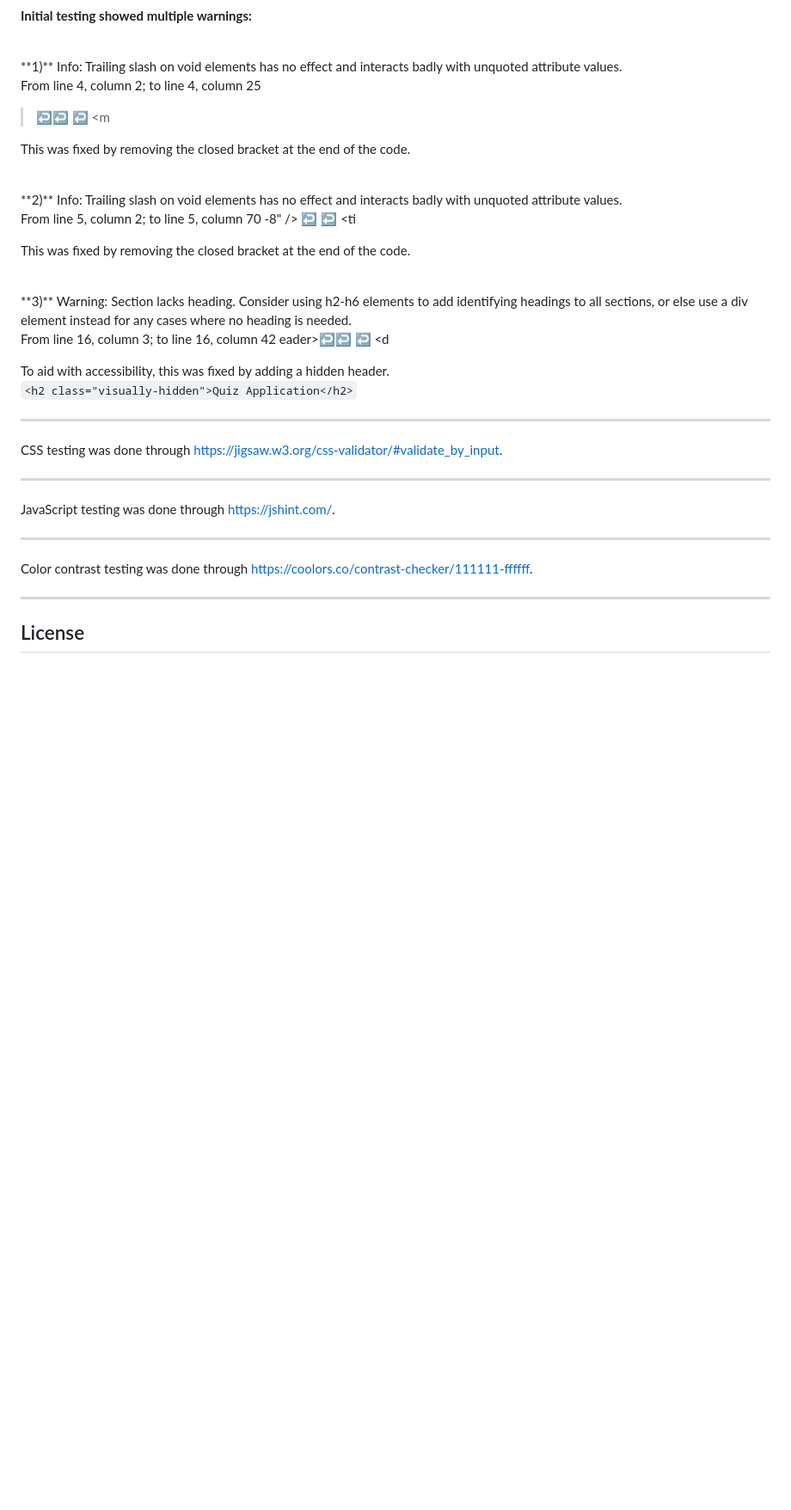
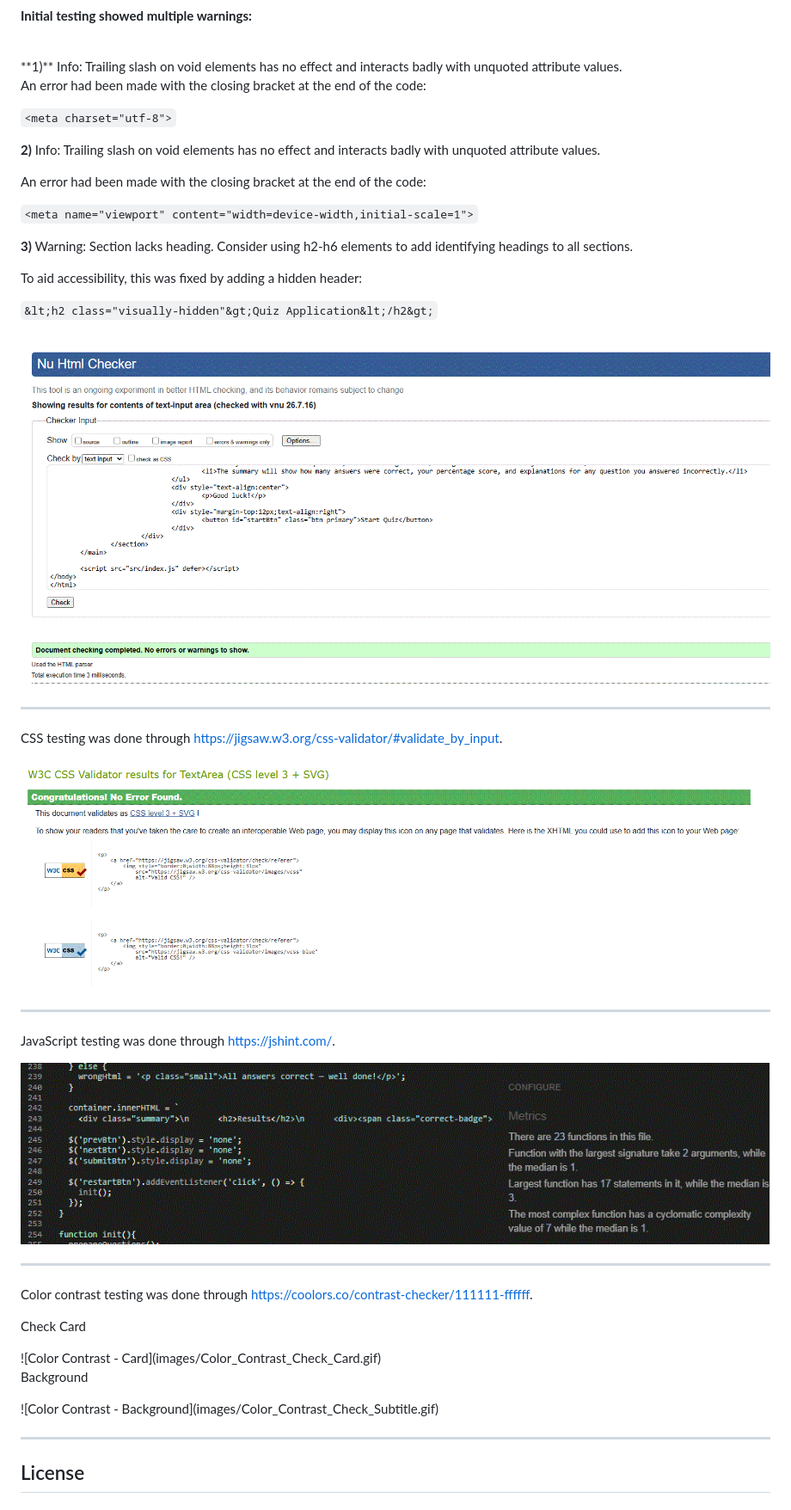
Before and after one commit to Rich-T-Biscuit/Quiz, a Markdown page: README.md, the part around the change. Shown at 86% size. Rendered like a GitHub page; blank space fills up the shorter version.

Commit message:
Fix HTML errors and enhance accessibility in README
Updated README to fix HTML errors and improve accessibility.

```diff
--- a/README.md
+++ b/README.md
@@ -48,43 +48,46 @@ Quiz/
 <br>
 **1)** Info: Trailing slash on void elements has no effect and interacts badly with unquoted attribute values.
 
-From line 4, column 2; to line 4, column 25
->↩<head>↩	<meta charset="utf-8" />  ↩	<m
+An error had been made with the closing bracket at the end of the code:
 
-This was fixed by removing the closed bracket at the end of the code.
-&nbsp;	<meta charset="utf-8">
+`<meta charset="utf-8">`
+
+**2)** Info: Trailing slash on void elements has no effect and interacts badly with unquoted attribute values.
+
+An error had been made with the closing bracket at the end of the code:
+
+`<meta name="viewport" content="width=device-width,initial-scale=1">`
+
+**3)** Warning: Section lacks heading. Consider using h2-h6 elements to add identifying headings to all sections.
+
+To aid accessibility, this was fixed by adding a hidden header:
+
+`&lt;h2 class="visually-hidden"&gt;Quiz Application&lt;/h2&gt;`
 
 <br>
-**2)** Info: Trailing slash on void elements has no effect and interacts badly with unquoted attribute values.
 
-From line 5, column 2; to line 5, column 70
--8" />  ↩	<meta name="viewport" content="width=device-width,initial-scale=1" /> ↩	<ti
-
-This was fixed by removing the closed bracket at the end of the code.
-&nbsp;	<meta name="viewport" content="width=device-width,initial-scale=1">
-
-<br>
-**3)** Warning: Section lacks heading. Consider using h2-h6 elements to add identifying headings to all sections, or else use a div element instead for any cases where no heading is needed.
-
-From line 16, column 3; to line 16, column 42
-eader>↩↩		<section id="quiz-app" class="quiz-app">↩			<d
-
-To aid with accessibility, this was fixed by adding a hidden header.
-<br> `<h2 class="visually-hidden">Quiz Application</h2>`
-
+![HTML Validator](images/HTML_Validator.gif)
 
 ------------------------------------------
 
 CSS testing was done through [https://jigsaw.w3.org/css-validator/#validate_by_input](https://jigsaw.w3.org/css-validator/validator).
 
+![CSS Validator](images/W3C_CSS_Validator.gif)
 
 ------------------------------------------
 
 JavaScript testing was done through [https://jshint.com/](https://jshint.com/).
 
+![JavaScript Validator](images/Java_Validator.gif)
+
 ------------------------------------------
 
 Color contrast testing was done through [https://coolors.co/contrast-checker/111111-ffffff](https://coolors.co/contrast-checker/111111-ffffff).
+
+<p>Check Card</p>
+![Color Contrast - Card](images/Color_Contrast_Check_Card.gif)
+<p>Background</p>
+![Color Contrast - Background](images/Color_Contrast_Check_Subtitle.gif)
 
 -----------------------------------------
 
```
